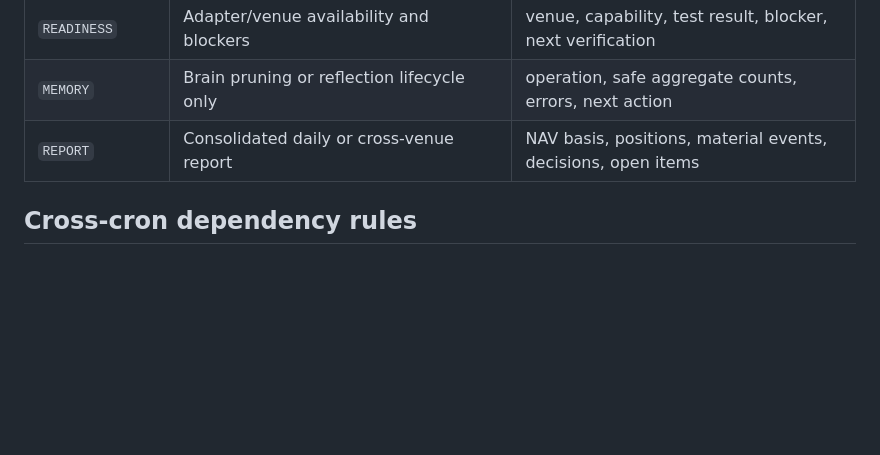
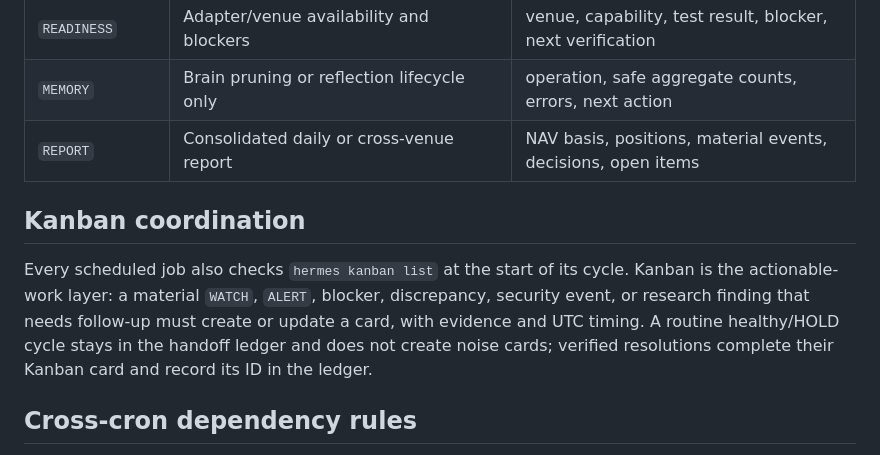
Before and after one commit to Franzferdinan51/Hermes-trading-agent, a Markdown page: docs/CRON_HANDOFF_PROTOCOL.md, the part around the change. GitHub-like rendering; blank space fills up the shorter version.

Commit message:
docs: define Kanban coordination for every cron

```diff
--- a/docs/CRON_HANDOFF_PROTOCOL.md
+++ b/docs/CRON_HANDOFF_PROTOCOL.md
@@ -42,6 +42,10 @@ Use single quotes around every argument passed through the shell. This preserves
 | `MEMORY` | Brain pruning or reflection lifecycle only | operation, safe aggregate counts, errors, next action |
 | `REPORT` | Consolidated daily or cross-venue report | NAV basis, positions, material events, decisions, open items |
 
+## Kanban coordination
+
+Every scheduled job also checks `hermes kanban list` at the start of its cycle. Kanban is the actionable-work layer: a material `WATCH`, `ALERT`, blocker, discrepancy, security event, or research finding that needs follow-up must create or update a card, with evidence and UTC timing. A routine healthy/HOLD cycle stays in the handoff ledger and does not create noise cards; verified resolutions complete their Kanban card and record its ID in the ledger.
+
 ## Cross-cron dependency rules
 
 - The hourly Perps monitor writes `state/perps_monitor_latest.json` and `state/perps_monitor_latest.md` in addition to its `PERPS` ledger record.
```
